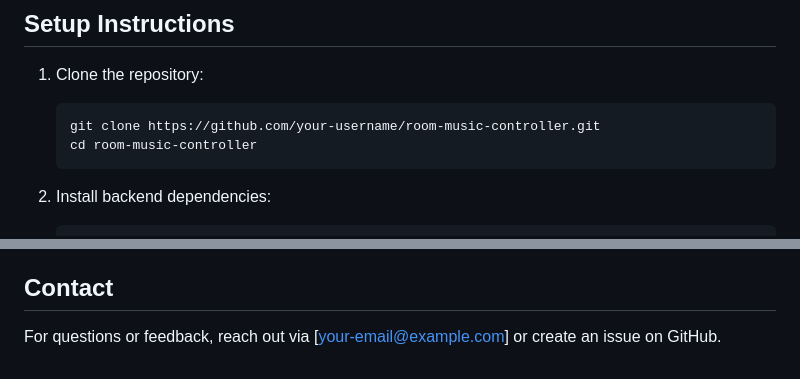
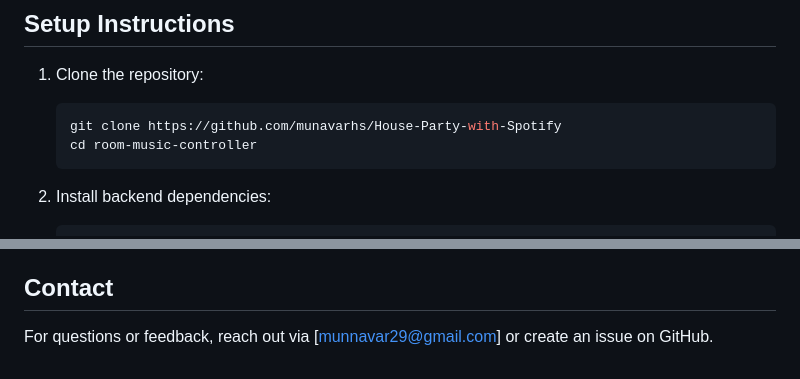
Before and after one commit to munavarhs/House-Party-with-Spotify, a Markdown page: README.md, 2 parts joined by grey strips. Rendered like a GitHub page.

````diff
--- a/README.md
+++ b/README.md
@@ -57,7 +57,7 @@ Potential enhancements include:
 
 1. Clone the repository:
    ```bash
-   git clone https://github.com/your-username/room-music-controller.git
+   git clone https://github.com/munavarhs/House-Party-with-Spotify
    cd room-music-controller
    ```
 
@@ -103,4 +103,4 @@ This project is licensed under the MIT License. See the LICENSE file for details
 
 ## Contact
 
-For questions or feedback, reach out via [your-email@example.com] or create an issue on GitHub.
+For questions or feedback, reach out via [munnavar29@gmail.com] or create an issue on GitHub.
````
